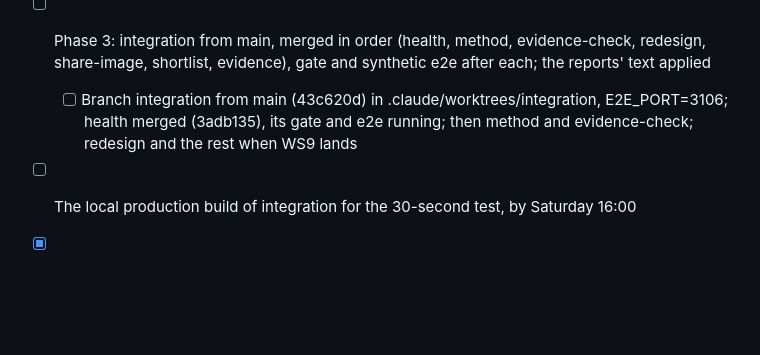
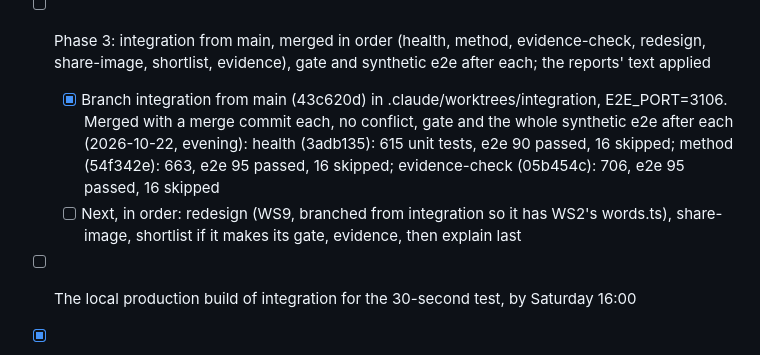
Before and after one commit to danielbutnar/undercard-qloo, a Markdown page: TASKS.md, the part around the change. Drawn GitHub-style; blank space fills up the shorter version.

Commit message:
TASKS: integration holds health, method and evidence-check, each green
Co-Authored-By: Claude Opus 5.5 <noreply@anthropic.com>

```diff
--- a/TASKS.md
+++ b/TASKS.md
@@ -664,7 +664,8 @@ Done means: WS1, WS2, WS9, WS10 and WS11 merged into branch integration (WS4 if
   - [x] Section 34's run, 16:26-16:34 UTC: 298 calls, no retry, every act found again; bar A not met (15 of 22, bar 16), bar B neither (the signal 11, the venues 4, 15 scored), step 0 22 of 22; names in .design/m8f/controls/
   - [x] Section 34's copy changes, drafted in .design/m8f/controls/copy-draft.md; Daniel's yes to 1-3, the SPEC.md line left as it is: the evidence page's partly shown line and the second premise row (dd4eb70, tests/unit/evidence-34), and the limits list in docs/evidence.md
 - [ ] Phase 3: integration from main, merged in order (health, method, evidence-check, redesign, share-image, shortlist, evidence), gate and synthetic e2e after each; the reports' text applied
-  - [ ] Branch integration from main (43c620d) in .claude/worktrees/integration, E2E_PORT=3106; health merged (3adb135), its gate and e2e running; then method and evidence-check; redesign and the rest when WS9 lands
+  - [x] Branch integration from main (43c620d) in .claude/worktrees/integration, E2E_PORT=3106. Merged with a merge commit each, no conflict, gate and the whole synthetic e2e after each (2026-10-22, evening): health (3adb135): 615 unit tests, e2e 90 passed, 16 skipped; method (54f342e): 663, e2e 95 passed, 16 skipped; evidence-check (05b454c): 706, e2e 95 passed, 16 skipped
+  - [ ] Next, in order: redesign (WS9, branched from integration so it has WS2's words.ts), share-image, shortlist if it makes its gate, evidence, then explain last
 - [ ] The local production build of integration for the 30-second test, by Saturday 16:00
 - [x] Resolved 2026-10-22 (Daniel's yes): next and eslint-config-next 16.4.1 on branch next-16-4-1 from main (43c620d); `pnpm audit --prod` lists no advisory; `pnpm build` passes; gate 582 unit tests in 125 files and the design scan; synthetic e2e 88 passed, 16 skipped; local main fast-forwarded to 43c620d, not pushed. WS9's worktree must fast-forward to it
 - [x] Blocker found 2026-10-22: `pnpm build` exits 1 on main's code (seen on health's e991238 and on evidence at b02266c): "Error [SecurityFatalError]: Your version of Next.js is affected by a known security vulnerability." `pnpm audit --prod` confirms two advisories for next 16.4.0, both patched in 16.4.1: GHSA-2464-fhr4-w9xw (critical, remote code execution in the Image Optimization API when SVG files are used) and GHSA-p3m5-59mp-jv5r (high, denial of service with Server Actions). The build's own text asked to retry and to offer `next upgrade --agent=security ...`; neither done. Upgrading next and eslint-config-next to 16.4.1 is a dependency change: waits on Daniel. Until then no local production build (WS9's deployment-only specs, the 30-second test) can pass, and whether Vercel's build stops the same way isn't known
```
